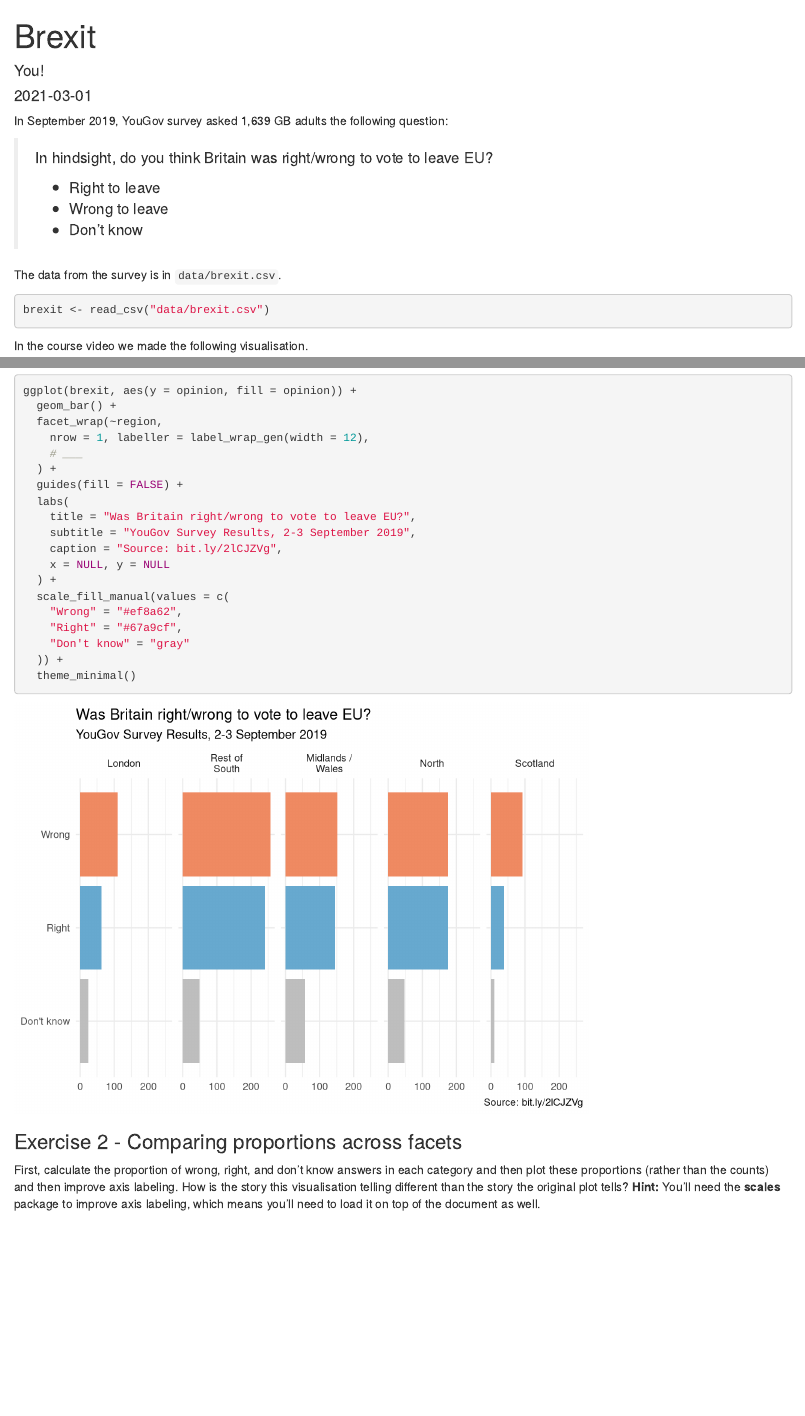
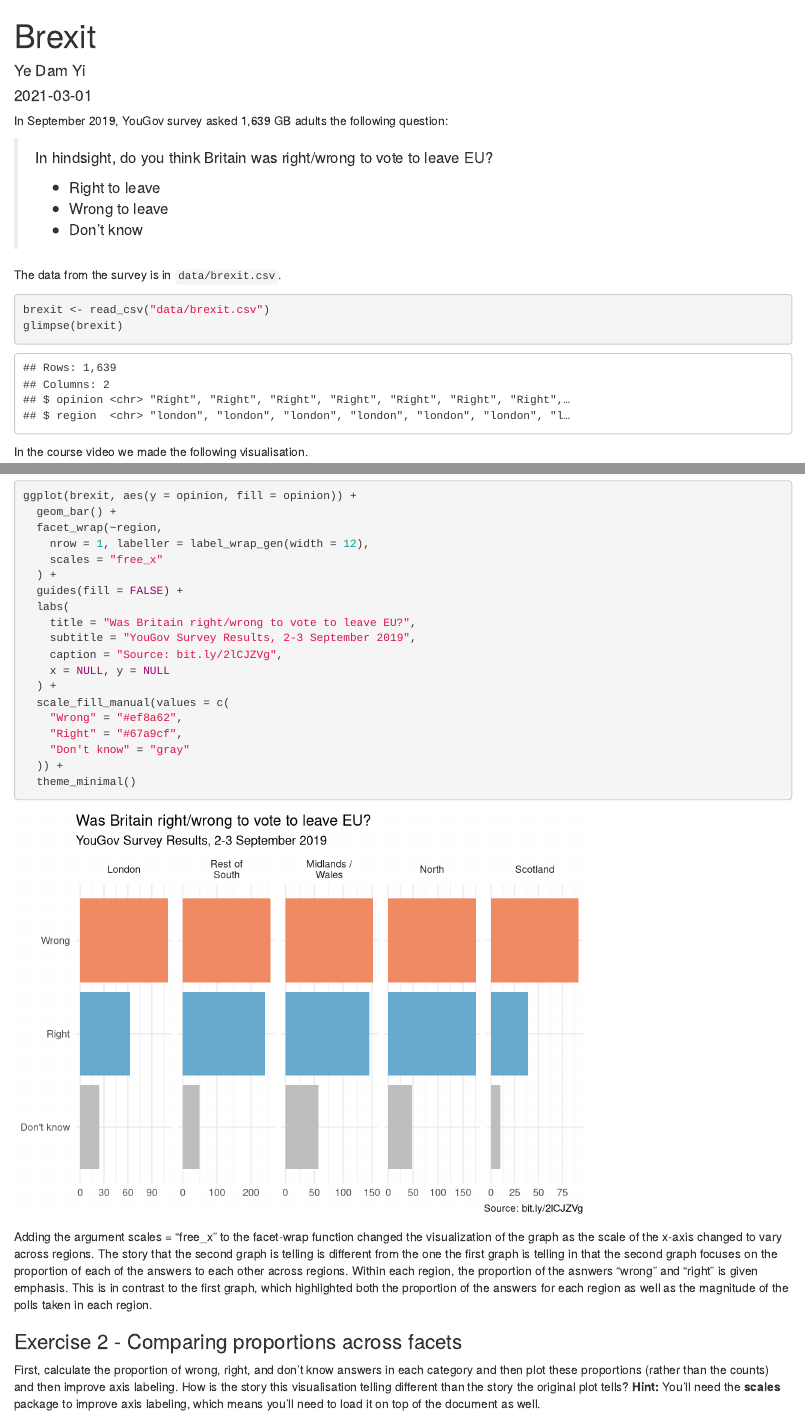
Before and after one commit to yiy19/ae-07-brexit-story-dataviz, an R Markdown document (brexit.Rmd): the page in a window 1100 px wide, from its top, and a second part further down, joined at a grey line. Rendered offline with R 4.5, knitr and Pandoc, with nearby package versions.

Commit message:
Answer for Ex 1

````diff
--- a/brexit.Rmd
+++ b/brexit.Rmd
@@ -1,6 +1,6 @@
 ---
 title: "Brexit"
-author: "You!"
+author: "Ye Dam Yi"
 date: "`r Sys.Date()`"
 output: html_document
 ---
@@ -21,6 +21,7 @@ The data from the survey is in `data/brexit.csv`.
 
 ```{r message = FALSE}
 brexit <- read_csv("data/brexit.csv")
+glimpse(brexit)
 ```
 
 In the course video we made the following visualisation.
@@ -58,12 +59,12 @@ Add `scales = "free_x"` as an argument to the `facet_wrap()` function.
 How does the visualisation change?
 How is the story this visualisation telling different than the story the original plot tells?
 
-```{r}
+```{r free-scales}
 ggplot(brexit, aes(y = opinion, fill = opinion)) +
   geom_bar() +
   facet_wrap(~region,
     nrow = 1, labeller = label_wrap_gen(width = 12),
-    # ___
+    scales = "free_x"
   ) +
   guides(fill = FALSE) +
   labs(
@@ -79,6 +80,9 @@ ggplot(brexit, aes(y = opinion, fill = opinion)) +
   )) +
   theme_minimal()
 ```
+
+Adding the argument scales = "free_x" to the facet-wrap function changed the visualization of the graph as the scale of the x-axis changed to vary across regions. The story that the second graph is telling is different from the one the first graph is telling in that the second graph focuses on the proportion of each of the answers to each other across regions. Within each region, the proportion of the asnwers "wrong" and "right" is given emphasis. This is in contrast to the first graph, which highlighted both the proportion of the answers for each region as well as the magnitude of the polls taken in each region.
+
 
 ### Exercise 2 - Comparing proportions across facets
 
````
